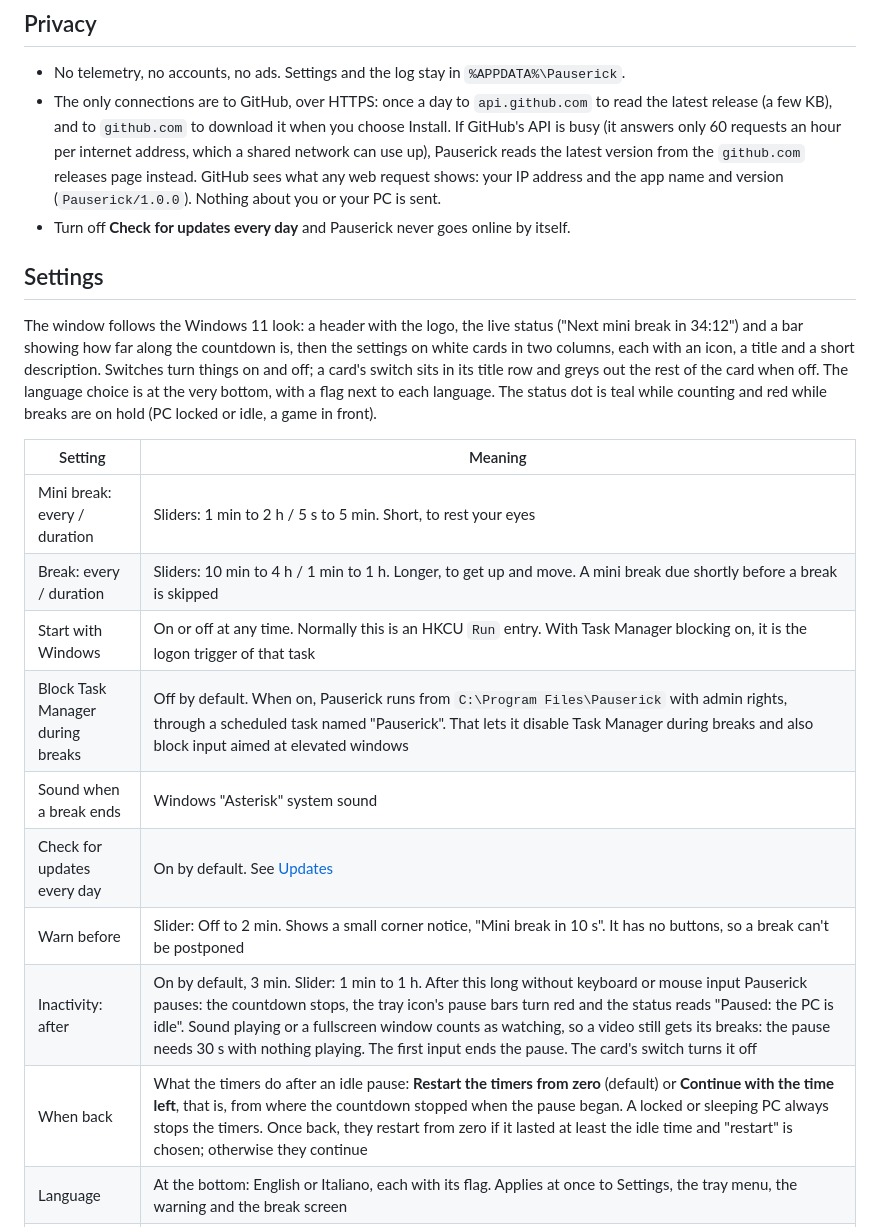
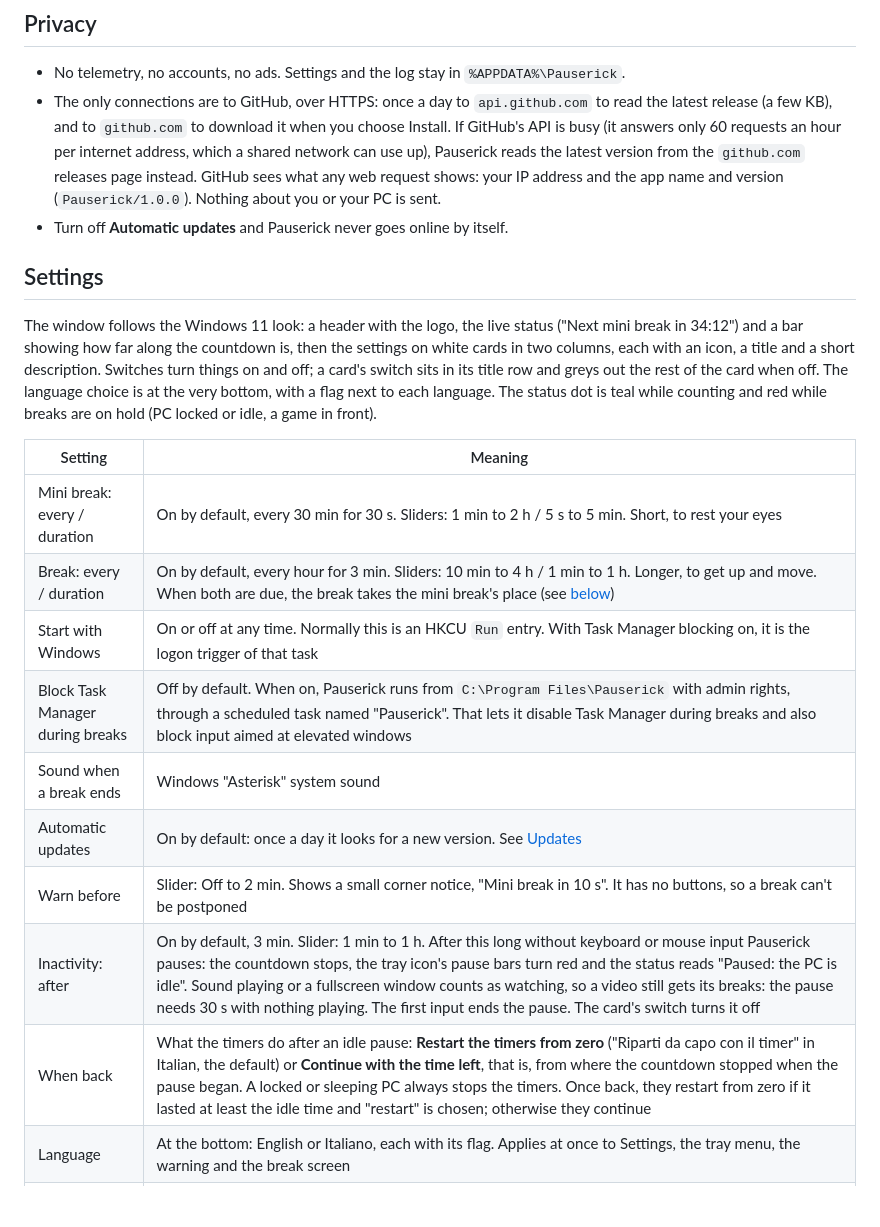
Before and after one commit to Maverickxxz/Pauserick, a Markdown page: README.md, the part around one of its changes. Rendered like a GitHub page; blank space fills up the shorter version.

```diff
--- a/README.md
+++ b/README.md
@@ -46,7 +46,7 @@ To install a newer exe by hand while **Block Task Manager** is on: Exit Pauseric
 
 - No telemetry, no accounts, no ads. Settings and the log stay in `%APPDATA%\Pauserick`.
 - The only connections are to GitHub, over HTTPS: once a day to `api.github.com` to read the latest release (a few KB), and to `github.com` to download it when you choose Install. If GitHub's API is busy (it answers only 60 requests an hour per internet address, which a shared network can use up), Pauserick reads the latest version from the `github.com` releases page instead. GitHub sees what any web request shows: your IP address and the app name and version (`Pauserick/1.0.0`). Nothing about you or your PC is sent.
-- Turn off **Check for updates every day** and Pauserick never goes online by itself.
+- Turn off **Automatic updates** and Pauserick never goes online by itself.
 
 ## Settings
 
@@ -54,15 +54,15 @@ The window follows the Windows 11 look: a header with the logo, the live status
 
 | Setting | Meaning |
 |---|---|
-| Mini break: every / duration | Sliders: 1 min to 2 h / 5 s to 5 min. Short, to rest your eyes |
-| Break: every / duration | Sliders: 10 min to 4 h / 1 min to 1 h. Longer, to get up and move. A mini break due shortly before a break is skipped |
+| Mini break: every / duration | On by default, every 30 min for 30 s. Sliders: 1 min to 2 h / 5 s to 5 min. Short, to rest your eyes |
+| Break: every / duration | On by default, every hour for 3 min. Sliders: 10 min to 4 h / 1 min to 1 h. Longer, to get up and move. When both are due, the break takes the mini break's place (see [below](#mini-breaks-and-breaks-together)) |
 | Start with Windows | On or off at any time. Normally this is an HKCU `Run` entry. With Task Manager blocking on, it is the logon trigger of that task |
 | Block Task Manager during breaks | Off by default. When on, Pauserick runs from `C:\Program Files\Pauserick` with admin rights, through a scheduled task named "Pauserick". That lets it disable Task Manager during breaks and also block input aimed at elevated windows |
 | Sound when a break ends | Windows "Asterisk" system sound |
-| Check for updates every day | On by default. See [Updates](#updates) |
+| Automatic updates | On by default: once a day it looks for a new version. See [Updates](#updates) |
 | Warn before | Slider: Off to 2 min. Shows a small corner notice, "Mini break in 10 s". It has no buttons, so a break can't be postponed |
 | Inactivity: after | On by default, 3 min. Slider: 1 min to 1 h. After this long without keyboard or mouse input Pauserick pauses: the countdown stops, the tray icon's pause bars turn red and the status reads "Paused: the PC is idle". Sound playing or a fullscreen window counts as watching, so a video still gets its breaks: the pause needs 30 s with nothing playing. The first input ends the pause. The card's switch turns it off |
-| When back | What the timers do after an idle pause: **Restart the timers from zero** (default) or **Continue with the time left**, that is, from where the countdown stopped when the pause began. A locked or sleeping PC always stops the timers. Once back, they restart from zero if it lasted at least the idle time and "restart" is chosen; otherwise they continue |
+| When back | What the timers do after an idle pause: **Restart the timers from zero** ("Riparti da capo con il timer" in Italian, the default) or **Continue with the time left**, that is, from where the countdown stopped when the pause began. A locked or sleeping PC always stops the timers. Once back, they restart from zero if it lasted at least the idle time and "restart" is chosen; otherwise they continue |
 | Language | At the bottom: English or Italiano, each with its flag. Applies at once to Settings, the tray menu, the warning and the break screen |
 | Gaming mode | On by default. No breaks and no warnings while the foreground app is a game: either recognized automatically or in the list below. The tray icon's pause bars then turn red, and the tray tooltip, the tray menu and the status line at the top of Settings show "Pauserick paused for process X". Opening Settings or the tray menu, or clicking the taskbar, doesn't count as leaving the game; closing the game does. The timers start fresh afterwards, so a quick Alt-Tab doesn't trigger an overdue break. A game left open in the background doesn't stop breaks, and videos (browser, players) still get theirs |
 | Other games | Extra games, separated by `;`, for example `Overwatch.exe; RetroArch.exe`. Writing `.exe` is optional, and a folder path also works. They count while they are in front. **Choose app...** lists the apps open right now with their icons and a checkbox on the left, filled with a tick when the app is already in the list. Click an entry to add or remove it |
```
Also changed, not shown: other parts of README.md (+14 -1 lines), docs/settings.png, 1 other file.
